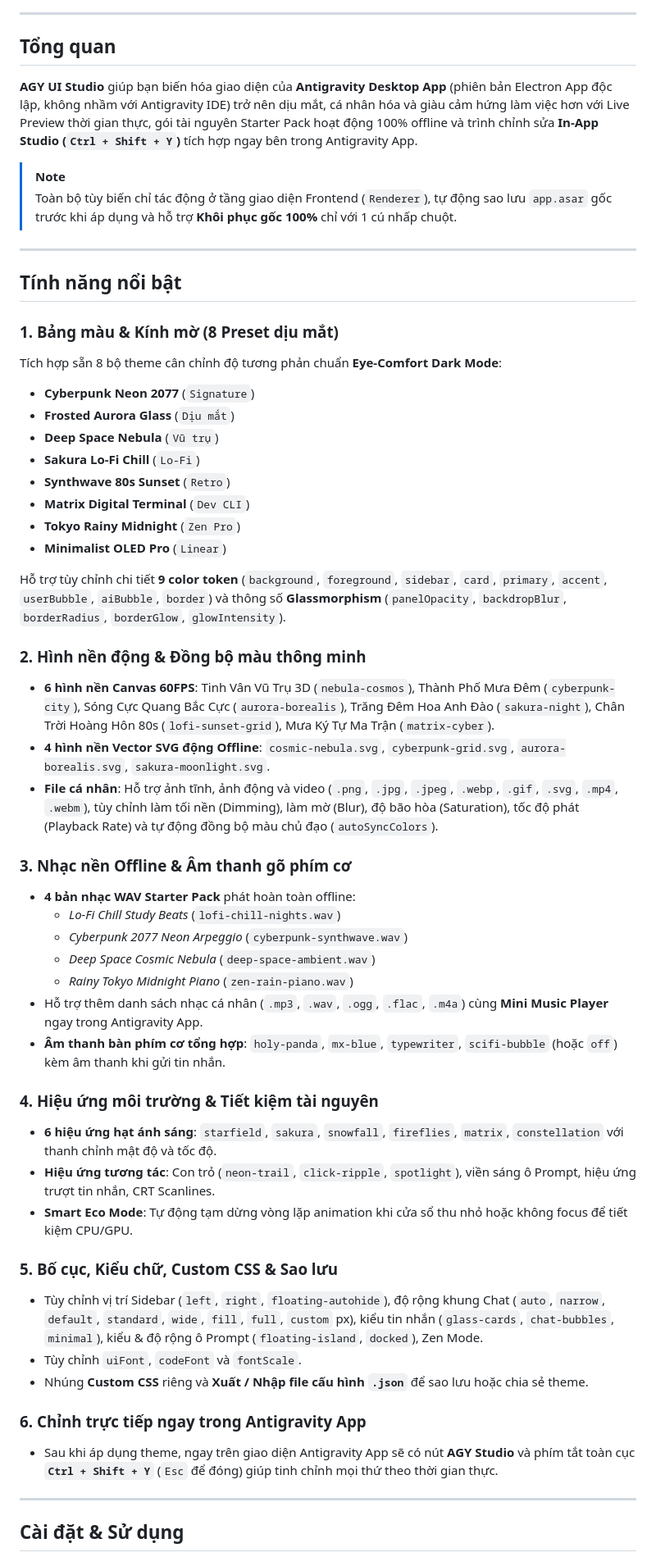
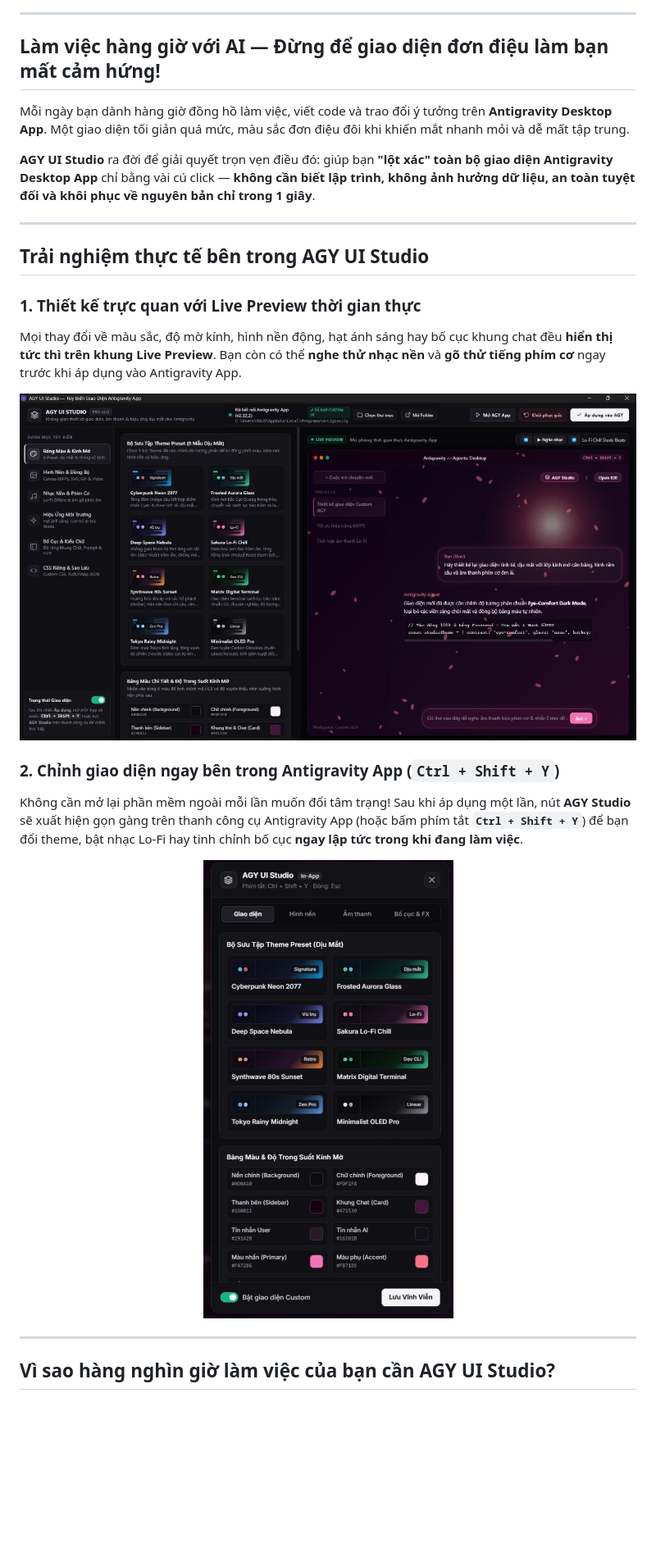
Before and after one commit to MenBoyBMN/Custom-UI-AGY-APP, a Markdown page: README.md, the part around one of its changes. Shown at 82% size. Drawn GitHub-style; pictures changed too: docs/images/in-app-studio-drawer.jpg (added), docs/images/studio-showcase.jpg (added); blank space fills up the shorter version.

Commit message:
docs: rewrite product-focused SEO README with screenshots

```diff
--- a/README.md
+++ b/README.md
@@ -9,58 +21,31 @@
 
 ---
 
-## Tổng quan
+## Làm việc hàng giờ với AI — Đừng để giao diện đơn điệu làm bạn mất cảm hứng!
 
-**AGY UI Studio** giúp bạn biến hóa giao diện của **Antigravity Desktop App** (phiên bản Electron App độc lập, không nhầm với Antigravity IDE) trở nên dịu mắt, cá nhân hóa và giàu cảm hứng làm việc hơn với Live Preview thời gian thực, gói tài nguyên Starter Pack hoạt động 100% offline và trình chỉnh sửa **In-App Studio (`Ctrl + Shift + Y`)** tích hợp ngay bên trong Antigravity App.
+Mỗi ngày bạn dành hàng giờ đồng hồ làm việc, viết code và trao đổi ý tưởng trên **Antigravity Desktop App**. Một giao diện tối giản quá mức, màu sắc đơn điệu đôi khi khiến mắt nhanh mỏi và dễ mất tập trung.
 
-> [!NOTE]
-> Toàn bộ tùy biến chỉ tác động ở tầng giao diện Frontend (`Renderer`), tự động sao lưu `app.asar` gốc trước khi áp dụng và hỗ trợ **Khôi phục gốc 100%** chỉ với 1 cú nhấp chuột.
+**AGY UI Studio** ra đời để giải quyết trọn vẹn điều đó: giúp bạn **"lột xác" toàn bộ giao diện Antigravity Desktop App** chỉ bằng vài cú click — **không cần biết lập trình, không ảnh hưởng dữ liệu, an toàn tuyệt đối và khôi phục về nguyên bản chỉ trong 1 giây**.
 
 ---
 
-## Tính năng nổi bật
+## Trải nghiệm thực tế bên trong AGY UI Studio
 
-### 1. Bảng màu & Kính mờ (8 Preset dịu mắt)
-Tích hợp sẵn 8 bộ theme cân chỉnh độ tương phản chuẩn **Eye-Comfort Dark Mode**:
-- **Cyberpunk Neon 2077** (`Signature`)
-- **Frosted Aurora Glass** (`Dịu mắt`)
-- **Deep Space Nebula** (`Vũ trụ`)
-- **Sakura Lo-Fi Chill** (`Lo-Fi`)
-- **Synthwave 80s Sunset** (`Retro`)
-- **Matrix Digital Terminal** (`Dev CLI`)
-- **Tokyo Rainy Midnight** (`Zen Pro`)
-- **Minimalist OLED Pro** (`Linear`)
+### 1. Thiết kế trực quan với Live Preview thời gian thực
+Mọi thay đổi về màu sắc, độ mờ kính, hình nền động, hạt ánh sáng hay bố cục khung chat đều **hiển thị tức thì trên khung Live Preview**. Bạn còn có thể **nghe thử nhạc nền** và **gõ thử tiếng phím cơ** ngay trước khi áp dụng vào Antigravity App.
 
-Hỗ trợ tùy chỉnh chi tiết **9 color token** (`background`, `foreground`, `sidebar`, `card`, `primary`, `accent`, `userBubble`, `aiBubble`, `border`) và thông số **Glassmorphism** (`panelOpacity`, `backdropBlur`, `borderRadius`, `borderGlow`, `glowIntensity`).
+<div align="center">
+  <img src="docs/images/studio-showcase.jpg" alt="Giao diện AGY UI Studio với Live Preview thời gian thực" width="100%" />
+</div>
 
-### 2. Hình nền động & Đồng bộ màu thông minh
-- **6 hình nền Canvas 60FPS**: Tinh Vân Vũ Trụ 3D (`nebula-cosmos`), Thành Phố Mưa Đêm (`cyberpunk-city`), Sóng Cực Quang Bắc Cực (`aurora-borealis`), Trăng Đêm Hoa Anh Đào (`sakura-night`), Chân Trời Hoàng Hôn 80s (`lofi-sunset-grid`), Mưa Ký Tự Ma Trận (`matrix-cyber`).
-- **4 hình nền Vector SVG động Offline**: `cosmic-nebula.svg`, `cyberpunk-grid.svg`, `aurora-borealis.svg`, `sakura-moonlight.svg`.
-- **File cá nhân**: Hỗ trợ ảnh tĩnh, ảnh động và video (`.png`, `.jpg`, `.jpeg`, `.webp`, `.gif`, `.svg`, `.mp4`, `.webm`), tùy chỉnh làm tối nền (Dimming), làm mờ (Blur), độ bão hòa (Saturation), tốc độ phát (Playback Rate) và tự động đồng bộ màu chủ đạo (`autoSyncColors`).
+### 2. Chỉnh giao diện ngay bên trong Antigravity App (`Ctrl + Shift + Y`)
+Không cần mở lại phần mềm ngoài mỗi lần muốn đổi tâm trạng! Sau khi áp dụng một lần, nút **AGY Studio** sẽ xuất hiện gọn gàng trên thanh công cụ Antigravity App (hoặc bấm phím tắt **`Ctrl + Shift + Y`**) để bạn đổi theme, bật nhạc Lo-Fi hay tinh chỉnh bố cục **ngay lập tức trong khi đang làm việc**.
 
-### 3. Nhạc nền Offline & Âm thanh gõ phím cơ
-- **4 bản nhạc WAV Starter Pack** phát hoàn toàn offline:
-  - *Lo-Fi Chill Study Beats* (`lofi-chill-nights.wav`)
-  - *Cyberpunk 2077 Neon Arpeggio* (`cyberpunk-synthwave.wav`)
-  - *Deep Space Cosmic Nebula* (`deep-space-ambient.wav`)
-  - *Rainy Tokyo Midnight Piano* (`zen-rain-piano.wav`)
-- Hỗ trợ thêm danh sách nhạc cá nhân (`.mp3`, `.wav`, `.ogg`, `.flac`, `.m4a`) cùng **Mini Music Player** ngay trong Antigravity App.
-- **Âm thanh bàn phím cơ tổng hợp**: `holy-panda`, `mx-blue`, `typewriter`, `scifi-bubble` (hoặc `off`) kèm âm thanh khi gửi tin nhắn.
-
-### 4. Hiệu ứng môi trường & Tiết kiệm tài nguyên
-- **6 hiệu ứng hạt ánh sáng**: `starfield`, `sakura`, `snowfall`, `fireflies`, `matrix`, `constellation` với thanh chỉnh mật độ và tốc độ.
-- **Hiệu ứng tương tác**: Con trỏ (`neon-trail`, `click-ripple`, `spotlight`), viền sáng ô Prompt, hiệu ứng trượt tin nhắn, CRT Scanlines.
-- **Smart Eco Mode**: Tự động tạm dừng vòng lặp animation khi cửa sổ thu nhỏ hoặc không focus để tiết kiệm CPU/GPU.
-
-### 5. Bố cục, Kiểu chữ, Custom CSS & Sao lưu
-- Tùy chỉnh vị trí Sidebar (`left`, `right`, `floating-autohide`), độ rộng khung Chat (`auto`, `narrow`, `default`, `standard`, `wide`, `fill`, `full`, `custom` px), kiểu tin nhắn (`glass-cards`, `chat-bubbles`, `minimal`), kiểu & độ rộng ô Prompt (`floating-island`, `docked`), Zen Mode.
-- Tùy chỉnh `uiFont`, `codeFont` và `fontScale`.
-- Nhúng **Custom CSS** riêng và **Xuất / Nhập file cấu hình `.json`** để sao lưu hoặc chia sẻ theme.
-
-### 6. Chỉnh trực tiếp ngay trong Antigravity App
-- Sau khi áp dụng theme, ngay trên giao diện Antigravity App sẽ có nút **AGY Studio** và phím tắt toàn cục **`Ctrl + Shift + Y`** (`Esc` để đóng) giúp tinh chỉnh mọi thứ theo thời gian thực.
+<div align="center">
+  <img src="docs/images/in-app-studio-drawer.jpg" alt="In-App Studio Drawer mở bằng phím tắt Ctrl + Shift + Y ngay trong Antigravity App" width="420" />
+</div>
 
 ---
 
-## Cài đặt & Sử dụng
+## Vì sao hàng nghìn giờ làm việc của bạn cần AGY UI Studio?
 
```
Also changed, not shown: other parts of README.md (+120 -90 lines), docs/images/antigravity-in-app-result.jpg (added), 1 other file.
